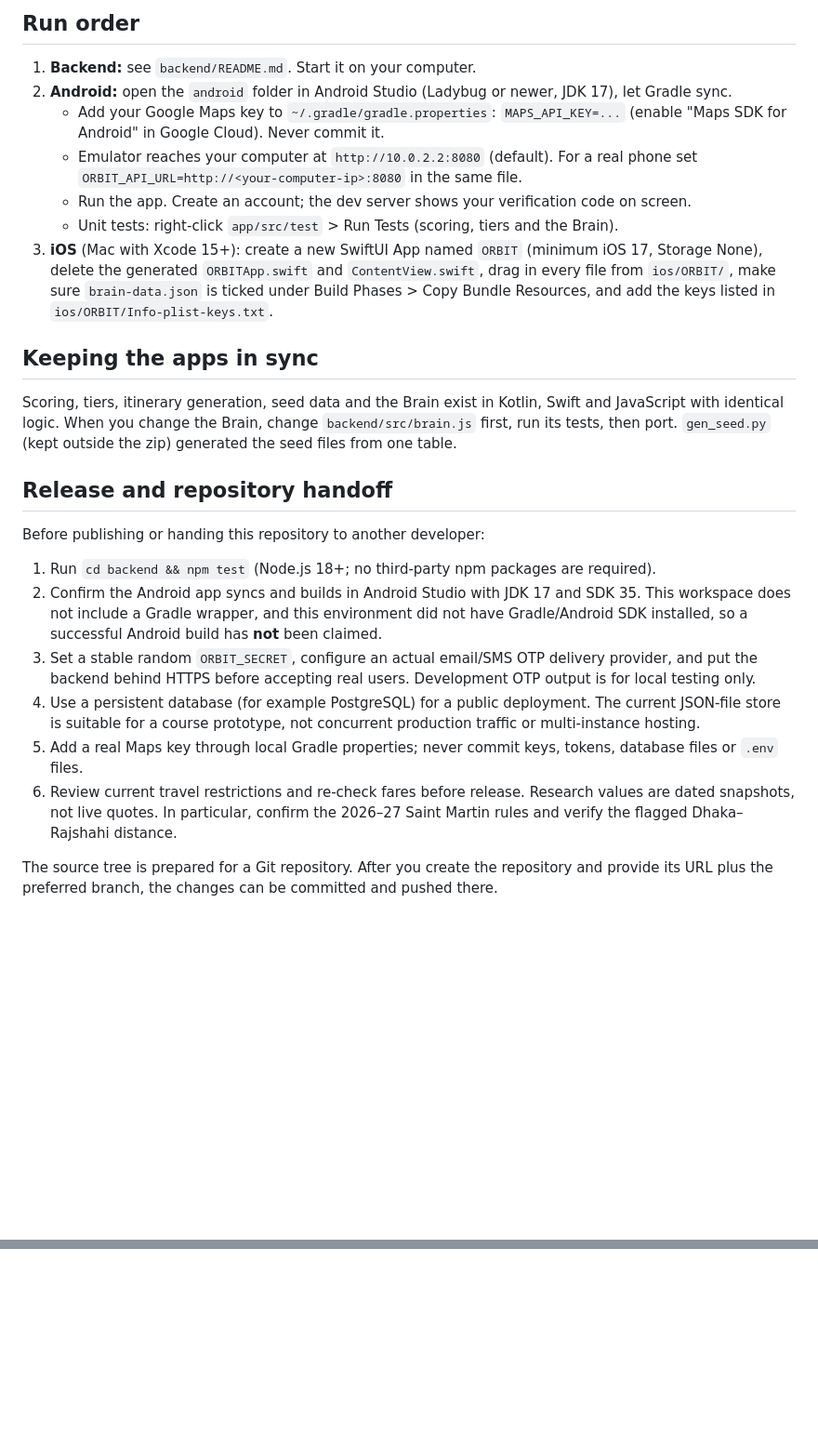
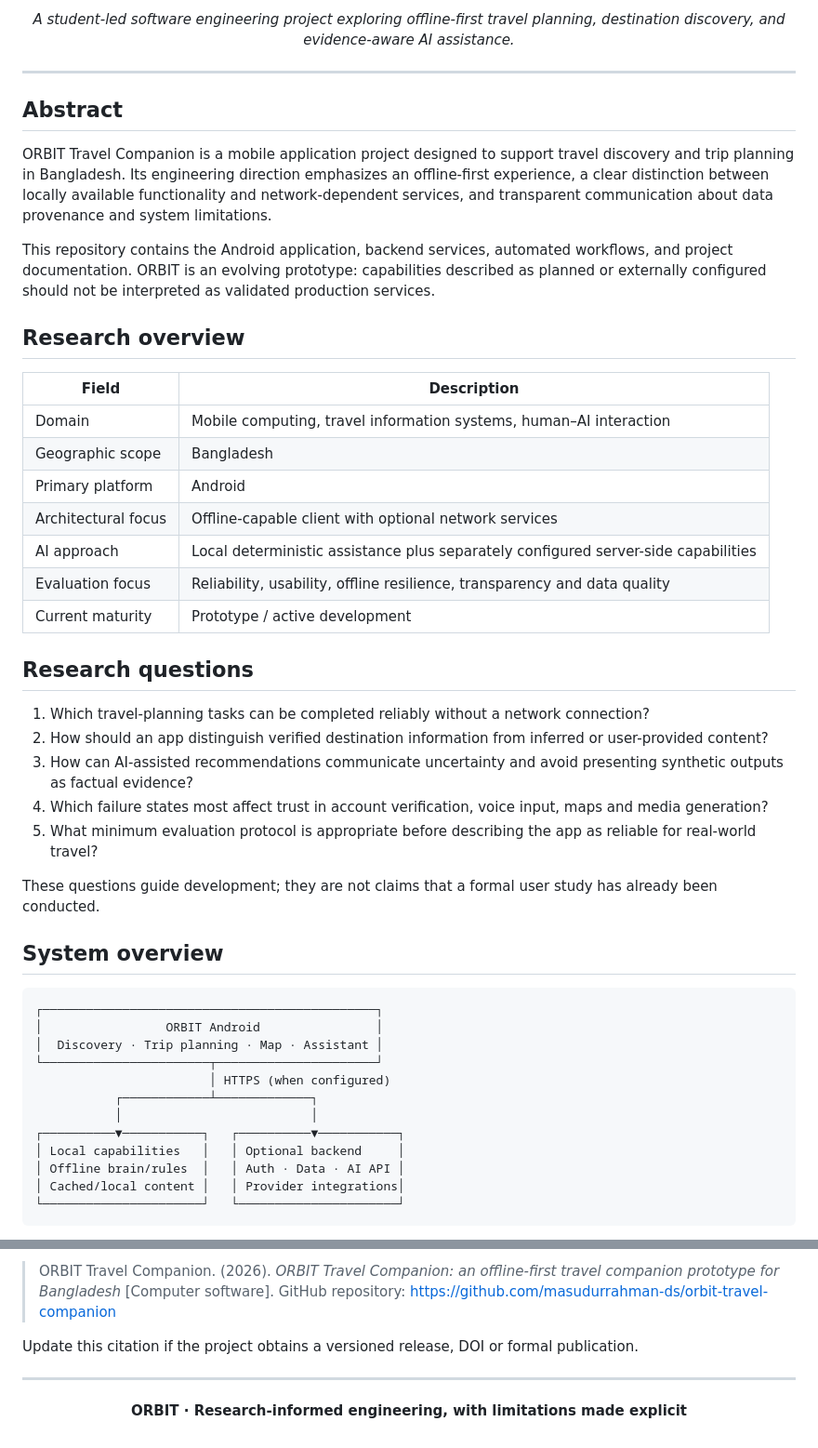
Before and after one commit to masudurrahman-ds/orbit-travel-companion, a Markdown page: README.md, 2 parts joined by grey strips. Shown at 93% size. GitHub-like rendering; blank space fills up the shorter version.

Commit message:
Present ORBIT as a research-oriented software project

````diff
--- a/README.md
+++ b/README.md
@@ -36,27 +18,52 @@ Team: The Crown Council | Course: Mobile Application and Development (0613-109),
 
-## Run order
-1. **Backend:** see `backend/README.md`. Start it on your computer.
-2. **Android:** open the `android` folder in Android Studio (Ladybug or newer, JDK 17), let Gradle sync.
-   - Add your Google Maps key to `~/.gradle/gradle.properties`: `MAPS_API_KEY=...` (enable "Maps SDK for Android" in Google Cloud). Never commit it.
-   - Emulator reaches your computer at `http://10.0.2.2:8080` (default). For a real phone set `ORBIT_API_URL=http://<your-computer-ip>:8080` in the same file.
-   - Run the app. Create an account; the dev server shows your verification code on screen.
-   - Unit tests: right-click `app/src/test` > Run Tests (scoring, tiers and the Brain).
-3. **iOS** (Mac with Xcode 15+): create a new SwiftUI App named `ORBIT` (minimum iOS 17, Storage None), delete the generated `ORBITApp.swift` and `ContentView.swift`, drag in every file from `ios/ORBIT/`, make sure `brain-data.json` is ticked under Build Phases > Copy Bundle Resources, and add the keys listed in `ios/ORBIT/Info-plist-keys.txt`.
+*A student-led software engineering project exploring offline-first travel planning, destination discovery, and evidence-aware AI assistance.*
 
-## Keeping the apps in sync
-Scoring, tiers, itinerary generation, seed data and the Brain exist in Kotlin, Swift and JavaScript with identical logic. When you change the Brain, change `backend/src/brain.js` first, run its tests, then port.
-`gen_seed.py` (kept outside the zip) generated the seed files from one table.
+</div>
 
+---
 
-## Release and repository handoff
+## Abstract
 
-Before publishing or handing this repository to another developer:
+ORBIT Travel Companion is a mobile application project designed to support travel discovery and trip planning in Bangladesh. Its engineering direction emphasizes an offline-first experience, a clear distinction between locally available functionality and network-dependent services, and transparent communication about data provenance and system limitations.
 
-1. Run `cd backend && npm test` (Node.js 18+; no third-party npm packages are required).
-2. Confirm the Android app syncs and builds in Android Studio with JDK 17 and SDK 35. This workspace does not include a Gradle wrapper, and this environment did not have Gradle/Android SDK installed, so a successful Android build has **not** been claimed.
-3. Set a stable random `ORBIT_SECRET`, configure an actual email/SMS OTP delivery provider, and put the backend behind HTTPS before accepting real users. Development OTP output is for local testing only.
-4. Use a persistent database (for example PostgreSQL) for a public deployment. The current JSON-file store is suitable for a course prototype, not concurrent production traffic or multi-instance hosting.
-5. Add a real Maps key through local Gradle properties; never commit keys, tokens, database files or `.env` files.
-6. Review current travel restrictions and re-check fares before release. Research values are dated snapshots, not live quotes. In particular, confirm the 2026–27 Saint Martin rules and verify the flagged Dhaka–Rajshahi distance.
+This repository contains the Android application, backend services, automated workflows, and project documentation. ORBIT is an evolving prototype: capabilities described as planned or externally configured should not be interpreted as validated production services.
 
-The source tree is prepared for a Git repository. After you create the repository and provide its URL plus the preferred branch, the changes can be committed and pushed there.
+## Research overview
+
+| Field | Description |
+|---|---|
+| Domain | Mobile computing, travel information systems, human–AI interaction |
+| Geographic scope | Bangladesh |
+| Primary platform | Android |
+| Architectural focus | Offline-capable client with optional network services |
+| AI approach | Local deterministic assistance plus separately configured server-side capabilities |
+| Evaluation focus | Reliability, usability, offline resilience, transparency and data quality |
+| Current maturity | Prototype / active development |
+
+## Research questions
+
+1. Which travel-planning tasks can be completed reliably without a network connection?
+2. How should an app distinguish verified destination information from inferred or user-provided content?
+3. How can AI-assisted recommendations communicate uncertainty and avoid presenting synthetic outputs as factual evidence?
+4. Which failure states most affect trust in account verification, voice input, maps and media generation?
+5. What minimum evaluation protocol is appropriate before describing the app as reliable for real-world travel?
+
+These questions guide development; they are not claims that a formal user study has already been conducted.
+
+## System overview
+
+```text
+┌──────────────────────────────────────────────┐
+│                 ORBIT Android                │
+│  Discovery · Trip planning · Map · Assistant │
+└───────────────────────┬──────────────────────┘
+                        │ HTTPS (when configured)
+           ┌────────────┴─────────────┐
+           │                          │
+┌──────────▼───────────┐   ┌──────────▼───────────┐
+│ Local capabilities   │   │ Optional backend     │
+│ Offline brain/rules  │   │ Auth · Data · AI API │
+│ Cached/local content │   │ Provider integrations│
+└──────────────────────┘   └──────────────────────┘
+```
+
@@ -62,0 +140,11 @@ The source tree is prepared for a Git repository. After you create the repositor
+> ORBIT Travel Companion. (2026). *ORBIT Travel Companion: an offline-first travel companion prototype for Bangladesh* [Computer software]. GitHub repository: https://github.com/masudurrahman-ds/orbit-travel-companion
+
+Update this citation if the project obtains a versioned release, DOI or formal publication.
+
+---
+
+<div align="center">
+
+**ORBIT · Research-informed engineering, with limitations made explicit**
+
+</div>
````
Also changed, not shown: other parts of README.md (+83 -31 lines).
